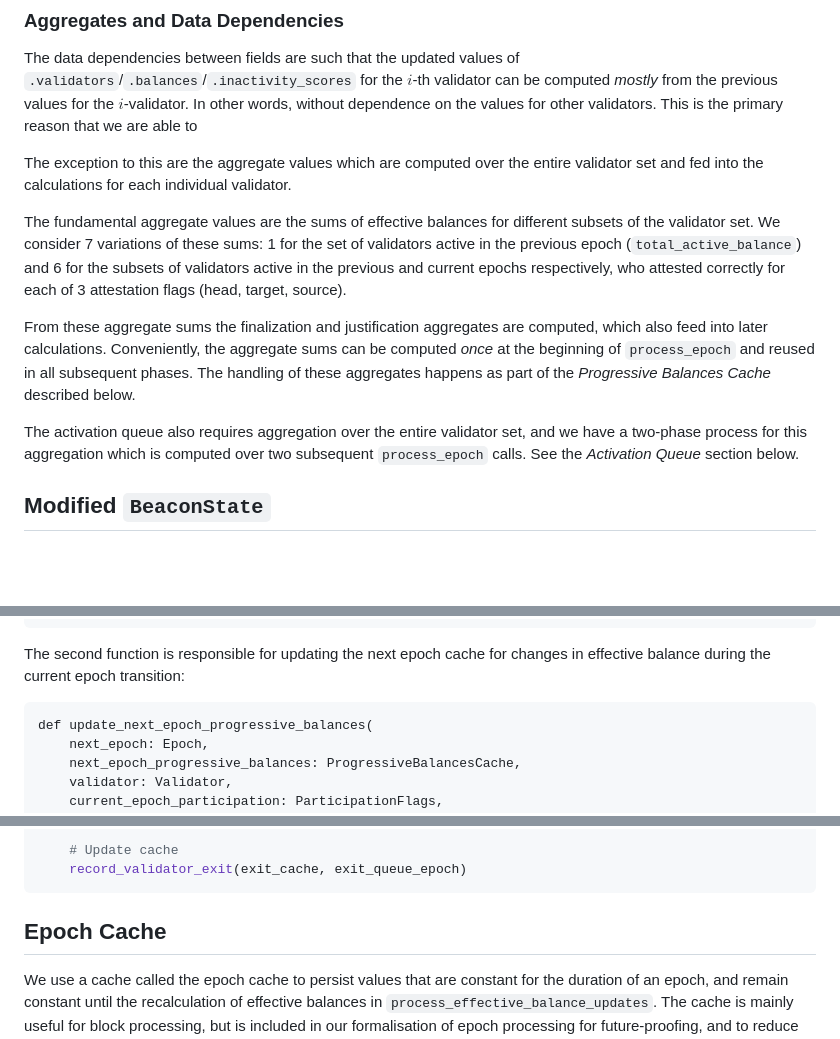
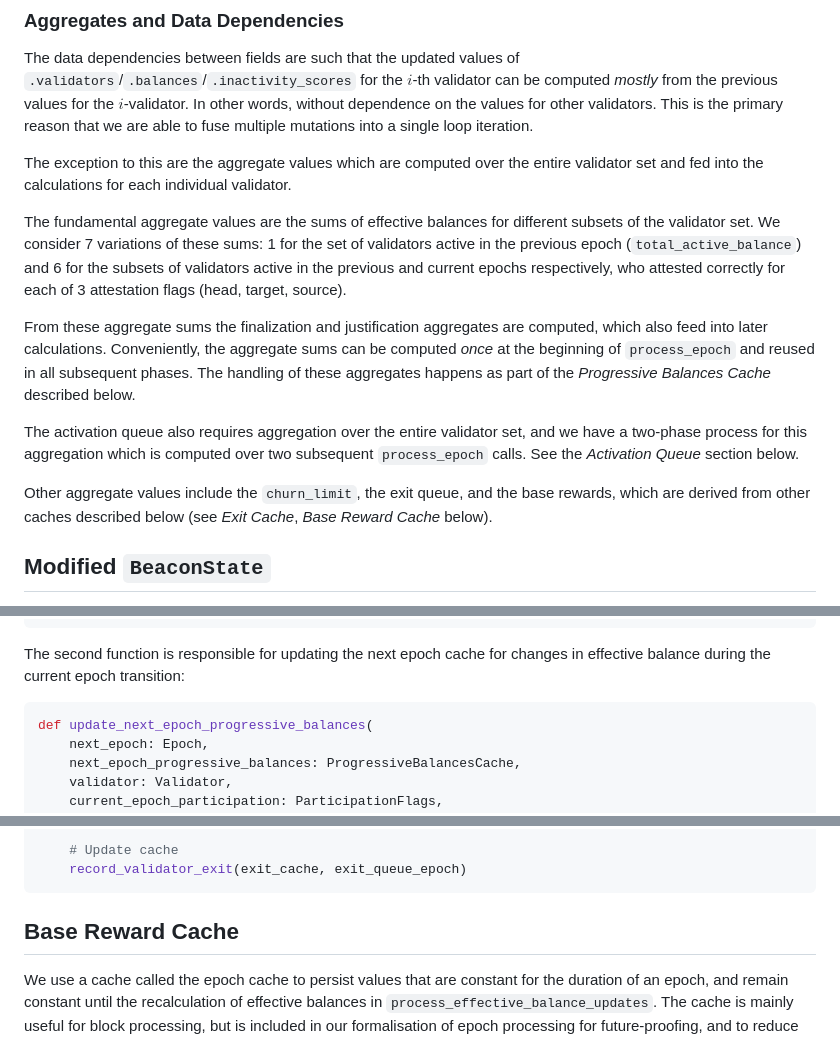
Before and after one commit to crypto523/verified-consensus, a Markdown page: docs/description_and_informal_proof.md, 3 parts joined by grey strips. Rendered like a GitHub page; blank space fills up the shorter version.

Commit message:
Formatting fixes

````diff
--- a/docs/description_and_informal_proof.md
+++ b/docs/description_and_informal_proof.md
@@ -80,7 +80,8 @@ aggregate information.
 The data dependencies between fields are such that the updated values of
 `.validators`/`.balances`/`.inactivity_scores` for the $i$-th validator can be computed _mostly_
 from the previous values for the $i$-validator. In other words, without dependence on the values
-for other validators. This is the primary reason that we are able to
+for other validators. This is the primary reason that we are able to fuse multiple mutations into
+a single loop iteration.
 
 The exception to this are the aggregate values which are computed over the entire validator set and
 fed into the calculations for each individual validator.
@@ -99,6 +100,9 @@ aggregates happens as part of the _Progressive Balances Cache_ described below.
 The activation queue also requires aggregation over the entire validator set, and we have a
 two-phase process for this aggregation which is computed over two subsequent `process_epoch` calls.
 See the _Activation Queue_ section below.
+
+Other aggregate values include the `churn_limit`, the exit queue, and the base rewards, which are
+derived from other caches described below (see _Exit Cache_, _Base Reward Cache_ below).
 
 ## Modified `BeaconState`
 
@@ -225,7 +230,7 @@ def new_next_epoch_progressive_balances(
 The second function is responsible for updating the next epoch cache for changes in effective
 balance during the current epoch transition:
 
-```
+```python
 def update_next_epoch_progressive_balances(
     next_epoch: Epoch,
     next_epoch_progressive_balances: ProgressiveBalancesCache,
@@ -435,7 +440,7 @@ def initiate_validator_exit_fast(
     record_validator_exit(exit_cache, exit_queue_epoch)
 ```
 
-## Epoch Cache
+## Base Reward Cache
 
 We use a cache called the epoch cache to persist values that are constant for the duration of an
 epoch, and remain constant until the recalculation of effective balances in
````
Also changed, not shown: other parts of docs/description_and_informal_proof.md (+3 -2 lines).
